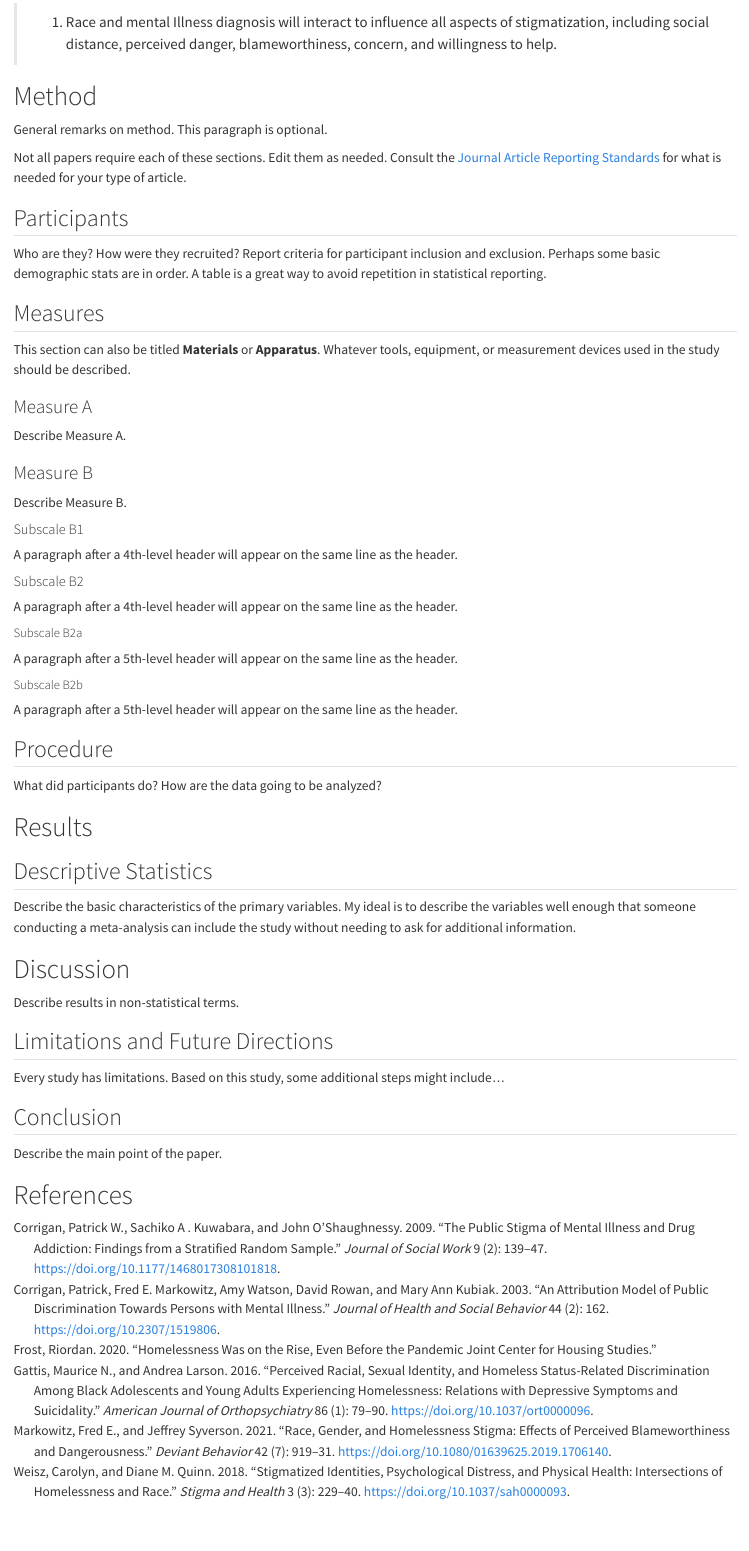
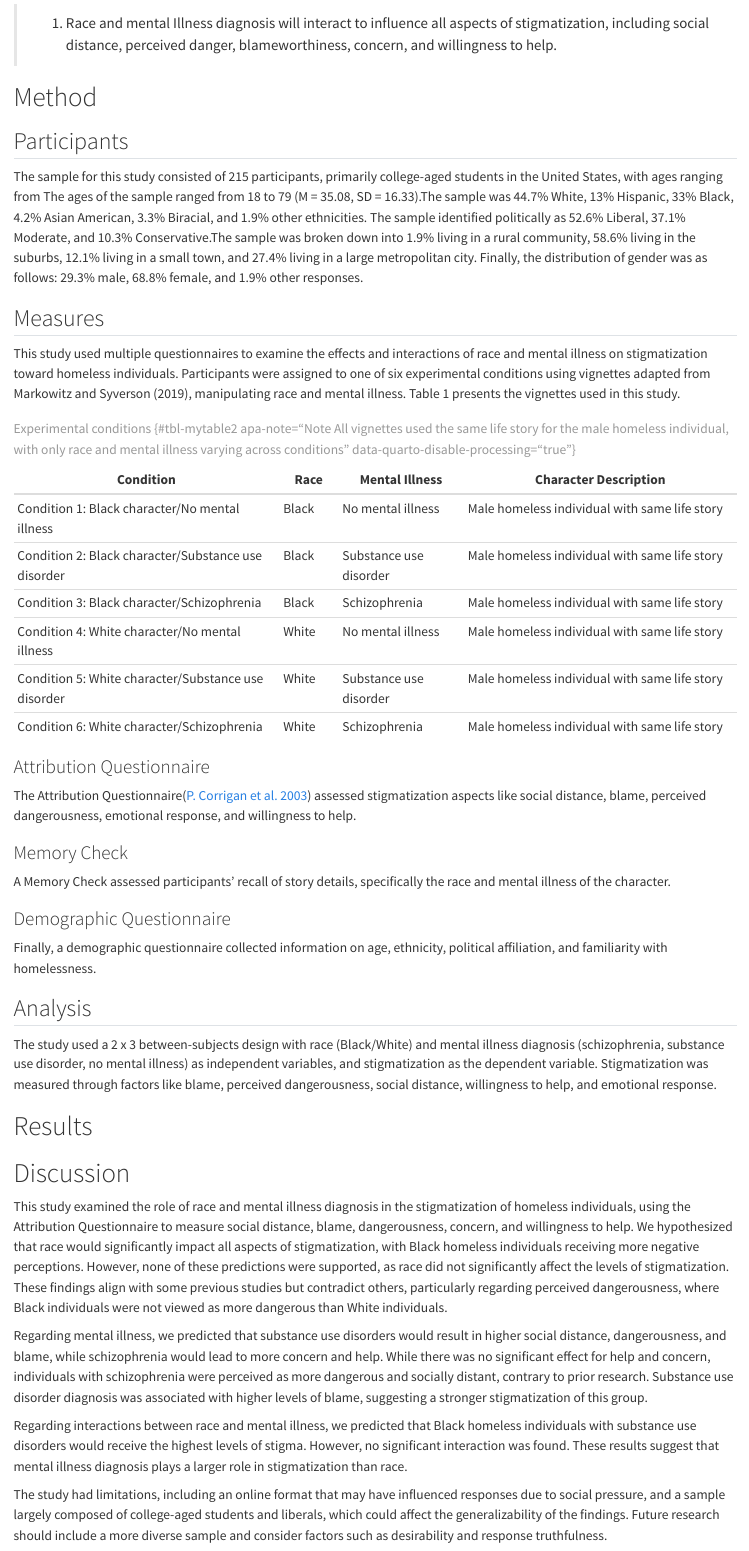
Before and after one commit to kbecerra21/The-Role-of-Race-and-Mental-Illness-Diagnosis-on-Stigmatization-of-Homeless-Individuals-kvbecerra, a Quarto document (The Role of Race and Mental Illness Diagnosis on Stigmatization of Homeless Individuals.qmd): the page in a window 1100 px wide, from 2680 px down before the commit and from 2380 px down after it, so that both start at the same text. Rendered offline with R 4.5, knitr and Pandoc in place of Quarto, with nearby package versions; drawn as R Markdown's standard HTML page in place of the format the file asks for.

Commit message:
finally was able to restore qmd file to where i was today

```diff
--- a/The Role of Race and Mental Illness Diagnosis on Stigmatization of Homeless Individuals.qmd
+++ b/The Role of Race and Mental Illness Diagnosis on Stigmatization of Homeless Individuals.qmd
@@ -114,65 +115,49 @@ Homelessness in the United States and the struggle to give individuals adequate
 
 # Method
 
-General remarks on method. This paragraph is optional.
+## Participants
+The sample for this study consisted of 215 participants, primarily college-aged students in the United States, with ages ranging from The ages of the sample ranged from 18 to 79 (M = `r round(35.08, 2)`, SD = `r round(16.33, 2)`).The sample was 44.7% White, 13% Hispanic, 33% Black, 4.2% Asian American, 3.3% Biracial, and 1.9% other ethnicities. The sample identified politically as 52.6% Liberal, 37.1% Moderate, and 10.3% Conservative.The sample was broken down into 1.9% living in a rural community, 58.6% living in the suburbs, 12.1% living in a small town, and 27.4% living in a large metropolitan city. Finally, the distribution of gender was as follows: 29.3% male, 68.8% female, and 1.9% other responses.
 
-Not all papers require each of these sections. Edit them as needed. Consult the [Journal Article Reporting Standards](https://apastyle.apa.org/jars) for what is needed for your type of article.
-
-## Participants
-
-Who are they? How were they recruited? Report criteria for participant inclusion and exclusion. Perhaps some basic demographic stats are in order. A table is a great way to avoid repetition in statistical reporting.
 
 ## Measures
+This study used multiple questionnaires to examine the effects and interactions of race and mental illness on stigmatization toward homeless individuals. Participants were assigned to one of six experimental conditions using vignettes adapted from Markowitz and Syverson (2019), manipulating race and mental illness. Table 1 presents the vignettes used in this study.
 
-This section can also be titled **Materials** or **Apparatus**. Whatever tools, equipment, or measurement devices used in the study should be described.
+| **Condition**                                       | **Race**   | **Mental Illness**       | **Character Description**                             |
+|-----------------------------------------------------|------------|--------------------------|-------------------------------------------------------|
+| Condition 1: Black character/No mental illness      | Black      | No mental illness         | Male homeless individual with same life story         |
+| Condition 2: Black character/Substance use disorder | Black      | Substance use disorder    | Male homeless individual with same life story         |
+| Condition 3: Black character/Schizophrenia          | Black      | Schizophrenia             | Male homeless individual with same life story         |
+| Condition 4: White character/No mental illness     | White      | No mental illness         | Male homeless individual with same life story         |
+| Condition 5: White character/Substance use disorder | White      | Substance use disorder    | Male homeless individual with same life story         |
+| Condition 6: White character/Schizophrenia         | White      | Schizophrenia             | Male homeless individual with same life story         |
 
-### Measure A
+: Experimental conditions {#tbl-mytable2 apa-note="Note All vignettes used the same life story for the male homeless individual, with only race and mental illness varying across conditions" data-quarto-disable-processing="true"}
 
-Describe Measure A.
+### Attribution Questionnaire
+ The Attribution Questionnaire[@corriganAttributionModelPublic2003] assessed stigmatization aspects like social distance, blame, perceived dangerousness, emotional response, and willingness to help.
 
-### Measure B
+### Memory Check
+A Memory Check assessed participants' recall of story details, specifically the race and mental illness of the character.
 
-Describe Measure B.
+### Demographic Questionnaire
+Finally, a demographic questionnaire collected information on age, ethnicity, political affiliation, and familiarity with homelessness.
 
-#### Subscale B1
-
-A paragraph after a 4th-level header will appear on the same line as the header.
-
-#### Subscale B2
-
-A paragraph after a 4th-level header will appear on the same line as the header.
-
-##### Subscale B2a
-
-A paragraph after a 5th-level header will appear on the same line as the header.
-
-##### Subscale B2b
-
-A paragraph after a 5th-level header will appear on the same line as the header.
-
-## Procedure
-
-What did participants do? How are the data going to be analyzed?
+## Analysis
+The study used a 2 x 3 between-subjects design with race (Black/White) and mental illness diagnosis (schizophrenia, substance use disorder, no mental illness) as independent variables, and stigmatization as the dependent variable. Stigmatization was measured through factors like blame, perceived dangerousness, social distance, willingness to help, and emotional response.
 
 # Results
 
-## Descriptive Statistics
 
-Describe the basic characteristics of the primary variables. My ideal is to describe the variables well enough that someone conducting a meta-analysis can include the study without needing to ask for additional information.
-
-<!-- Add Additional Sections as Needed -->
 
 # Discussion
 
-Describe results in non-statistical terms. <!-- Add sections as needed. -->
+This study examined the role of race and mental illness diagnosis in the stigmatization of homeless individuals, using the Attribution Questionnaire to measure social distance, blame, dangerousness, concern, and willingness to help. We hypothesized that race would significantly impact all aspects of stigmatization, with Black homeless individuals receiving more negative perceptions. However, none of these predictions were supported, as race did not significantly affect the levels of stigmatization. These findings align with some previous studies but contradict others, particularly regarding perceived dangerousness, where Black individuals were not viewed as more dangerous than White individuals.
 
-## Limitations and Future Directions
+Regarding mental illness, we predicted that substance use disorders would result in higher social distance, dangerousness, and blame, while schizophrenia would lead to more concern and help. While there was no significant effect for help and concern, individuals with schizophrenia were perceived as more dangerous and socially distant, contrary to prior research. Substance use disorder diagnosis was associated with higher levels of blame, suggesting a stronger stigmatization of this group.
 
-Every study has limitations. Based on this study, some additional steps might include...
+Regarding interactions between race and mental illness, we predicted that Black homeless individuals with substance use disorders would receive the highest levels of stigma. However, no significant interaction was found. These results suggest that mental illness diagnosis plays a larger role in stigmatization than race.
 
-## Conclusion
-
-Describe the main point of the paper.
+The study had limitations, including an online format that may have influenced responses due to social pressure, and a sample largely composed of college-aged students and liberals, which could affect the generalizability of the findings. Future research should include a more diverse sample and consider factors such as desirability and response truthfulness.
 
 # References
 
```
Also changed, not shown: The Role of Race and Mental Illness Diagnosis on Stigmatization of Homeless Individuals.qmd (21 more changed lines).
